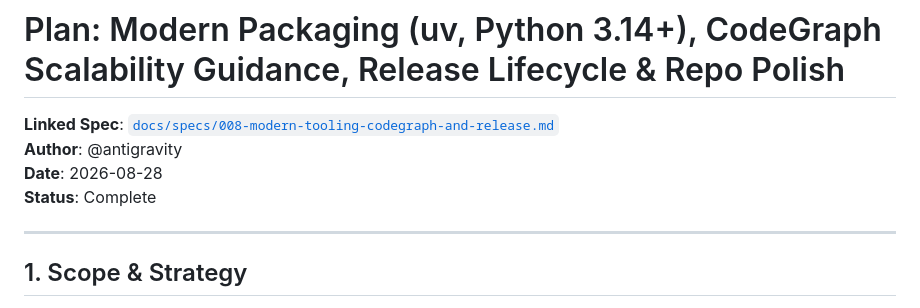
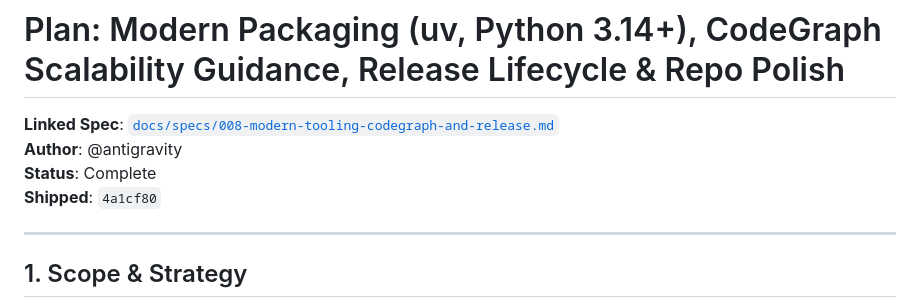
Before and after one commit to cc4i/ai-native-sdlc-starter, a Markdown page: docs/plans/008-modern-tooling-codegraph-and-release.md, the part around the change. Drawn GitHub-style.

```diff
--- a/docs/plans/008-modern-tooling-codegraph-and-release.md
+++ b/docs/plans/008-modern-tooling-codegraph-and-release.md
@@ -2,8 +2,8 @@
 
 **Linked Spec**: [`docs/specs/008-modern-tooling-codegraph-and-release.md`](file:///Users/chuancc/mywork/ai/project-start/docs/specs/008-modern-tooling-codegraph-and-release.md)
 **Author**: @antigravity
-**Date**: 2026-08-28
 **Status**: Complete
+**Shipped**: `4a1cf80`
 
 ---
 
```
Also changed, not shown: docs/plans/00-ROADMAP.md (+1 -1 lines).
